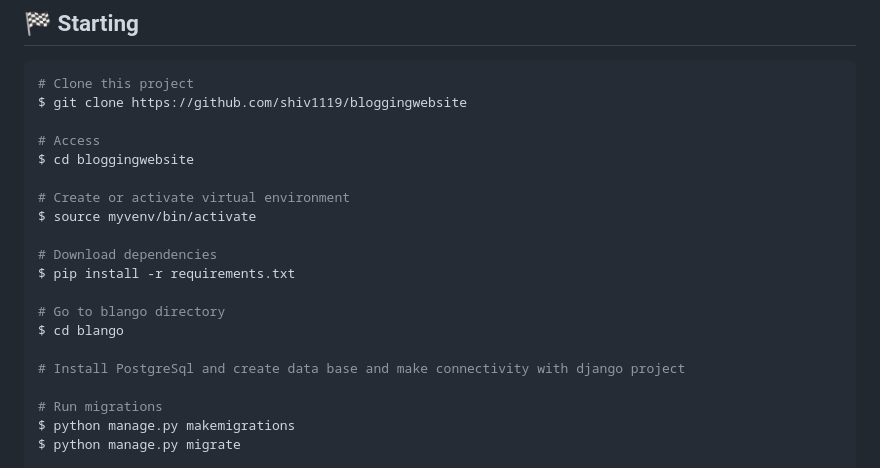
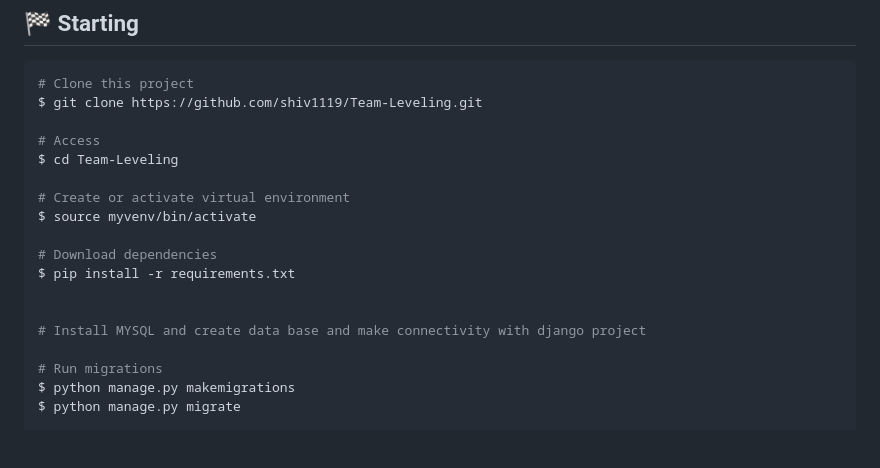
Before and after one commit to shiv1119/Team-Leveling, a Markdown page: README.md, the part around the change. Rendered like a GitHub page; blank space fills up the shorter version.

````diff
--- a/README.md
+++ b/README.md
@@ -80,10 +80,10 @@ Before starting :checkered_flag:, you need to have [Git](https://git-scm.com) an
 
 ```bash
 # Clone this project
-$ git clone https://github.com/shiv1119/bloggingwebsite
+$ git clone https://github.com/shiv1119/Team-Leveling.git
 
 # Access
-$ cd bloggingwebsite
+$ cd Team-Leveling
 
 # Create or activate virtual environment
 $ source myvenv/bin/activate
@@ -91,10 +91,8 @@ $ source myvenv/bin/activate
 # Download dependencies
 $ pip install -r requirements.txt
 
-# Go to blango directory
-$ cd blango
 
-# Install PostgreSql and create data base and make connectivity with django project
+# Install MYSQL and create data base and make connectivity with django project
 
 # Run migrations
 $ python manage.py makemigrations
````
